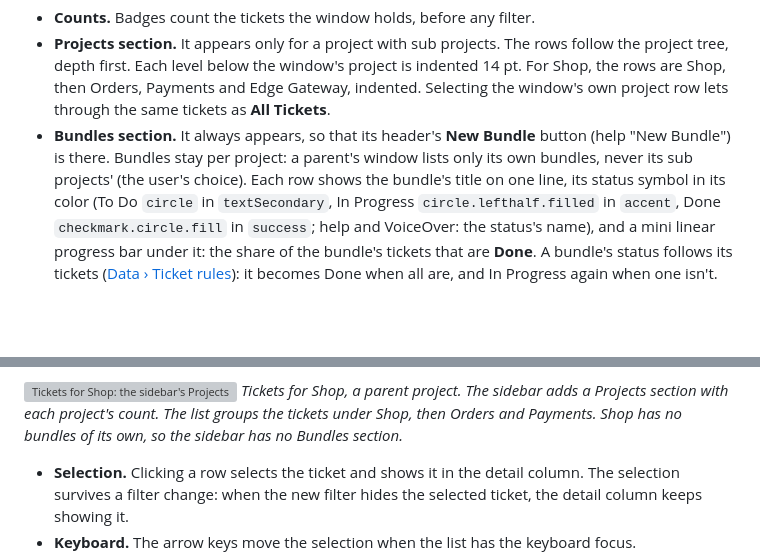
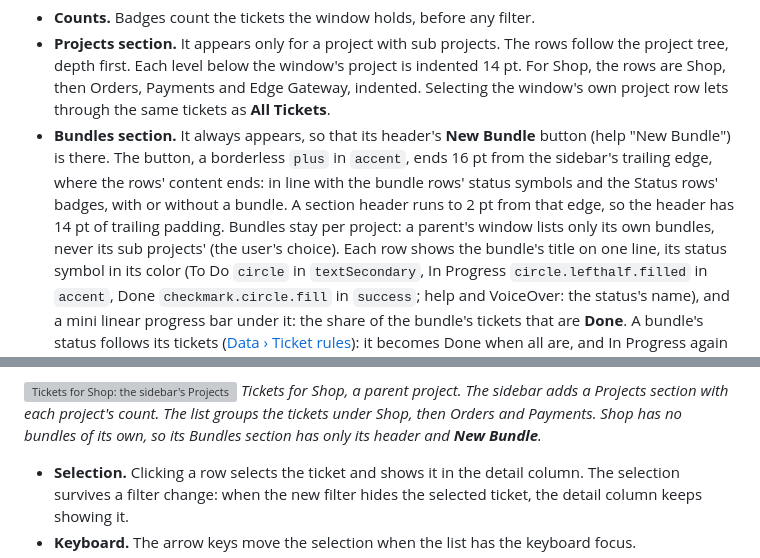
Before and after one commit to Azavech/HephaestusV3, a Markdown page: docs/ui/tickets.md, 2 parts joined by grey strips. GitHub-like rendering; blank space fills up the shorter version; grey boxes are pictures that could not be loaded.

```diff
--- a/docs/ui/tickets.md
+++ b/docs/ui/tickets.md
@@ -106,7 +106,10 @@ is selected, the list shows all tickets.
   Orders, Payments and Edge Gateway, indented. Selecting the window's own project row lets through the
   same tickets as **All Tickets**.
 - **Bundles section.** It always appears, so that its header's **New Bundle** button (help "New Bundle") is
-  there. Bundles stay per project: a parent's window lists only its own bundles, never its sub projects' (the
+  there. The button, a borderless `plus` in `accent`, ends 16 pt from the sidebar's trailing edge, where the
+  rows' content ends: in line with the bundle rows' status symbols and the Status rows' badges, with or without
+  a bundle. A section header runs to 2 pt from that edge, so the header has 14 pt of trailing padding. Bundles
+  stay per project: a parent's window lists only its own bundles, never its sub projects' (the
   user's choice). Each row shows the bundle's title on one line, its status symbol in its color (To Do
   `circle` in `textSecondary`, In Progress `circle.lefthalf.filled` in `accent`, Done `checkmark.circle.fill`
   in `success`; help and VoiceOver: the status's name), and a mini linear progress bar under it: the share of
@@ -145,8 +148,8 @@ or a project filter keeps the sections.
 
 ![Tickets for Shop: the sidebar's Projects section, and the list grouped under Shop, Orders and Payments](images/tickets-shop.png)
 *Tickets for Shop, a parent project. The sidebar adds a Projects section with each project's count. The list
-groups the tickets under Shop, then Orders and Payments. Shop has no bundles of its own, so the sidebar has no
-Bundles section.*
+groups the tickets under Shop, then Orders and Payments. Shop has no bundles of its own, so its Bundles section
+has only its header and **New Bundle**.*
 
 - **Selection.** Clicking a row selects the ticket and shows it in the detail column. The selection survives
   a filter change: when the new filter hides the selected ticket, the detail column keeps showing it.
```
Also changed, not shown: docs/ui/images/tickets-dark.png, docs/ui/images/tickets-editing.png, docs/ui/images/tickets-light.png, docs/ui/images/tickets-mentioned-in.png, docs/ui/images/tickets-not-found.png, 2 other files.
